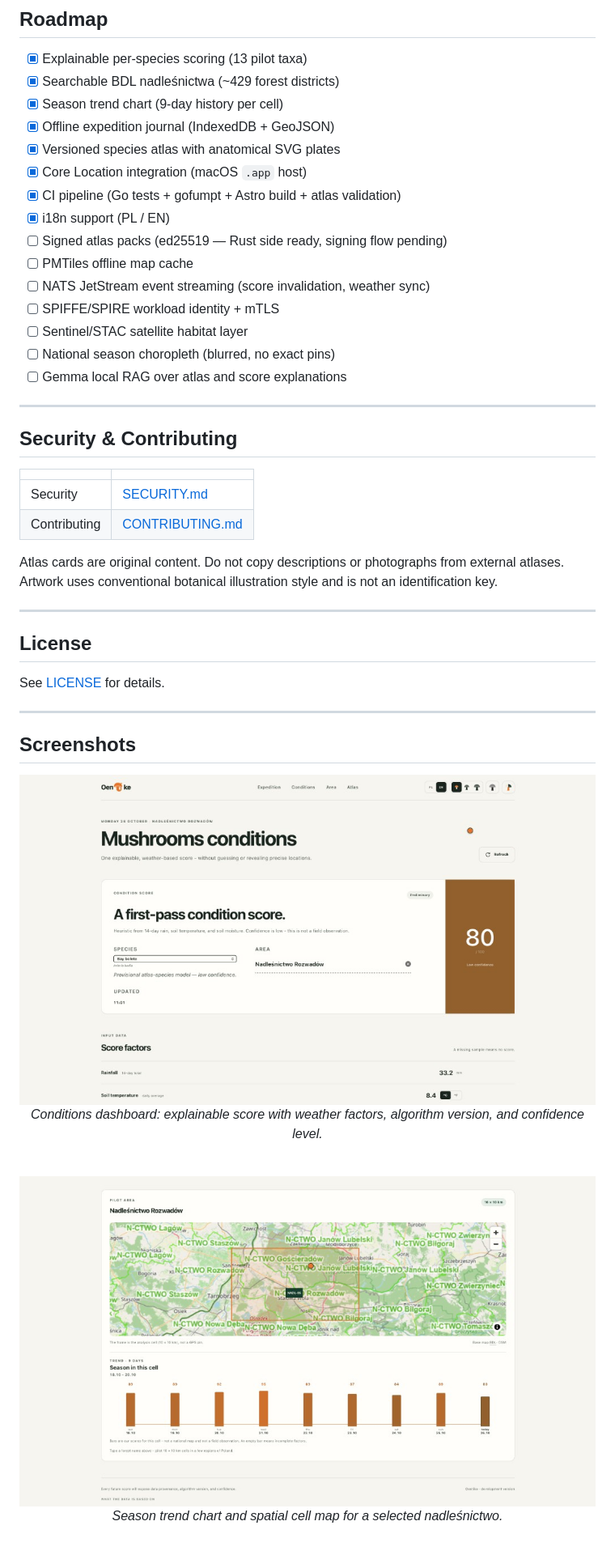
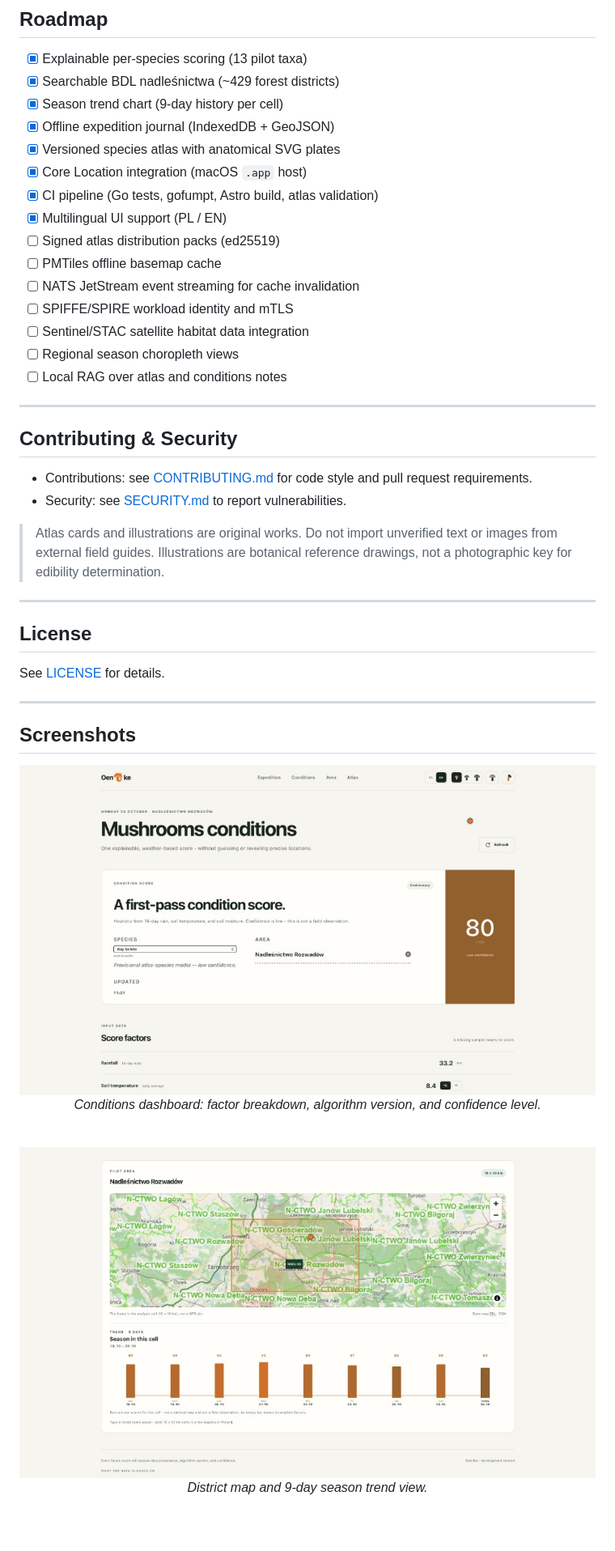
Before and after one commit to Niutaq/Oentike, a Markdown page: README.md, the part around one of its changes. Shown at 81% size. GitHub-like rendering.

Commit message:
docs: clean up README tone and tech stack overview

```diff
--- a/README.md
+++ b/README.md
@@ -158,26 +155,24 @@ sudo apt update && sudo apt install -y libwebkit2gtk-4.1-dev build-essential \
 - [x] Offline expedition journal (IndexedDB + GeoJSON)
 - [x] Versioned species atlas with anatomical SVG plates
 - [x] Core Location integration (macOS `.app` host)
-- [x] CI pipeline (Go tests + gofumpt + Astro build + atlas validation)
-- [x] i18n support (PL / EN)
-- [ ] Signed atlas packs (ed25519 — Rust side ready, signing flow pending)
-- [ ] PMTiles offline map cache
-- [ ] NATS JetStream event streaming (score invalidation, weather sync)
-- [ ] SPIFFE/SPIRE workload identity + mTLS
-- [ ] Sentinel/STAC satellite habitat layer
-- [ ] National season choropleth (blurred, no exact pins)
-- [ ] Gemma local RAG over atlas and score explanations
+- [x] CI pipeline (Go tests, gofumpt, Astro build, atlas validation)
+- [x] Multilingual UI support (PL / EN)
+- [ ] Signed atlas distribution packs (ed25519)
+- [ ] PMTiles offline basemap cache
+- [ ] NATS JetStream event streaming for cache invalidation
+- [ ] SPIFFE/SPIRE workload identity and mTLS
+- [ ] Sentinel/STAC satellite habitat data integration
+- [ ] Regional season choropleth views
+- [ ] Local RAG over atlas and conditions notes
 
 ---
 
-## Security & Contributing
+## Contributing & Security
 
-| | |
-|---|---|
-| Security | [SECURITY.md](./SECURITY.md) |
-| Contributing | [CONTRIBUTING.md](./CONTRIBUTING.md) |
+- Contributions: see [CONTRIBUTING.md](./CONTRIBUTING.md) for code style and pull request requirements.
+- Security: see [SECURITY.md](./SECURITY.md) to report vulnerabilities.
 
-Atlas cards are original content. Do not copy descriptions or photographs from external atlases. Artwork uses conventional botanical illustration style and is not an identification key.
+> Atlas cards and illustrations are original works. Do not import unverified text or images from external field guides. Illustrations are botanical reference drawings, not a photographic key for edibility determination.
 
 ---
 
@@ -195,5 +190,5 @@ See [LICENSE](./LICENSE) for details.
 
-*Conditions dashboard: explainable score with weather factors, algorithm version, and confidence level.*
+<p><em>Conditions dashboard: factor breakdown, algorithm version, and confidence level.</em></p>
 
 <br />
 
@@ -201,4 +196,4 @@ See [LICENSE](./LICENSE) for details.
 
-*Season trend chart and spatial cell map for a selected nadleśnictwo.*
+<p><em>District map and 9-day season trend view.</em></p>
 
 </div>
```
Also changed, not shown: other parts of README.md (+42 -45 lines).
